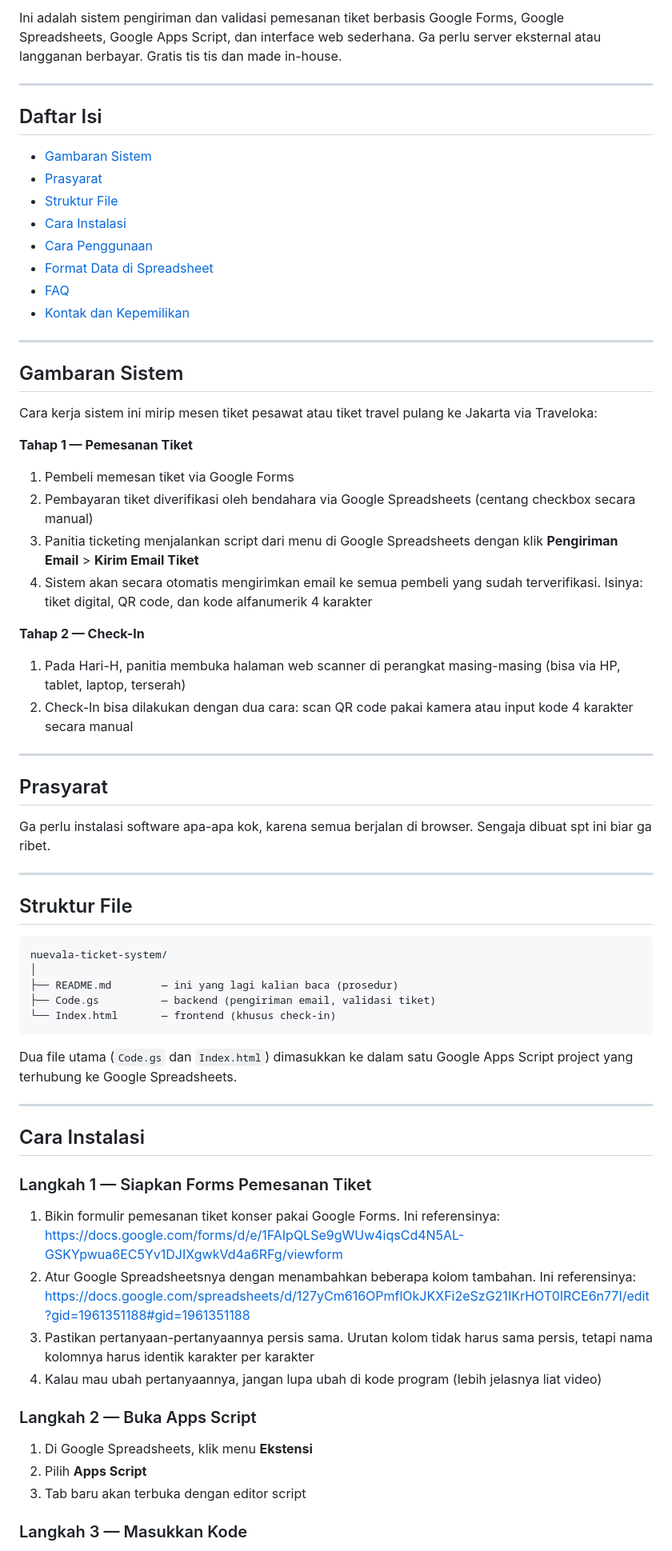
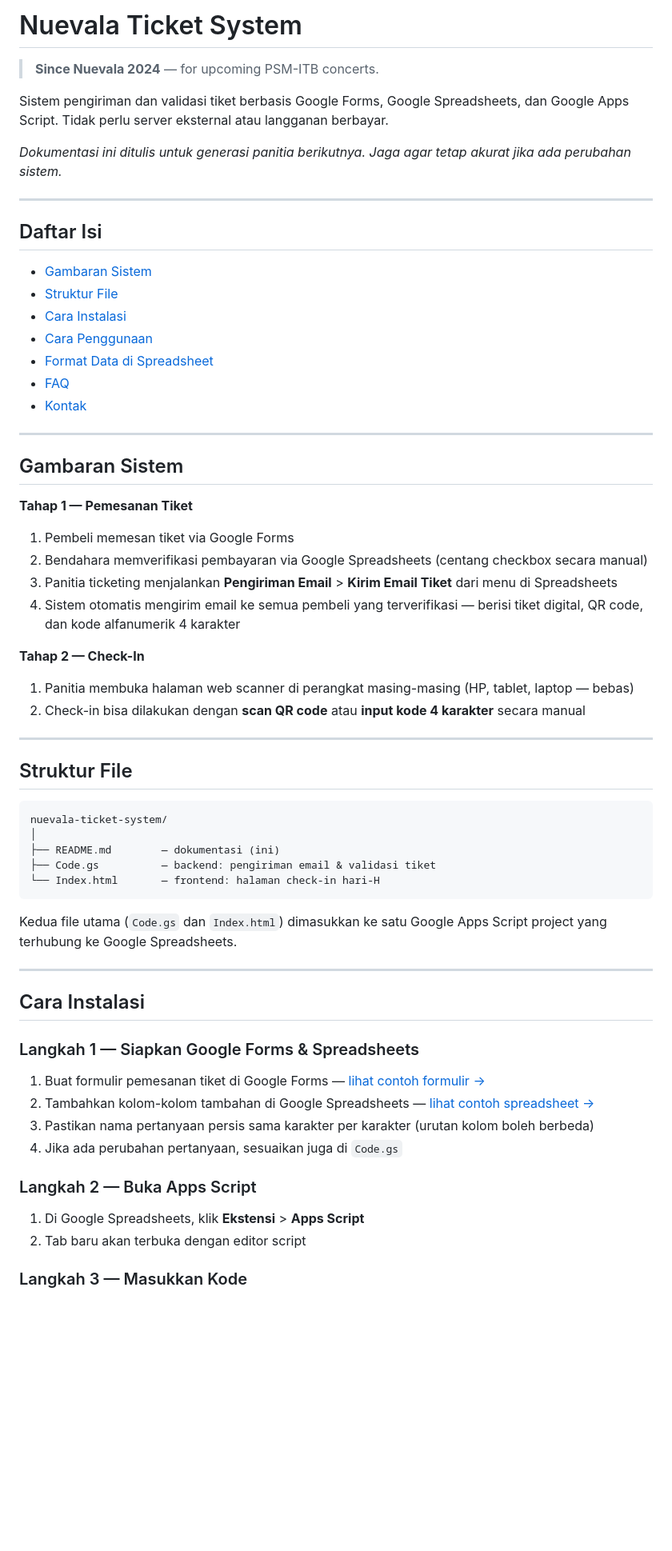
Before and after one commit to psm-itb/psm-ticketing, a Markdown page: README.md, the part around one of its changes. Shown at 80% size. GitHub-like rendering; blank space fills up the shorter version.

````diff
--- a/README.md
+++ b/README.md
@@ -1,41 +1,38 @@
-Ini adalah sistem pengiriman dan validasi pemesanan tiket berbasis Google Forms, Google Spreadsheets, Google Apps Script, dan interface web sederhana. Ga perlu server eksternal atau langganan berbayar. Gratis tis tis dan made in-house.
+# Nuevala Ticket System
+
+> **Since Nuevala 2024** — for upcoming PSM-ITB concerts.
+
+Sistem pengiriman dan validasi tiket berbasis Google Forms, Google Spreadsheets, dan Google Apps Script. Tidak perlu server eksternal atau langganan berbayar.
+
+*Dokumentasi ini ditulis untuk generasi panitia berikutnya. Jaga agar tetap akurat jika ada perubahan sistem.*
 
 ---
 
 ## Daftar Isi
 
 - [Gambaran Sistem](#gambaran-sistem)
-- [Prasyarat](#prasyarat)
 - [Struktur File](#struktur-file)
 - [Cara Instalasi](#cara-instalasi)
 - [Cara Penggunaan](#cara-penggunaan)
 - [Format Data di Spreadsheet](#format-data-di-spreadsheet)
 - [FAQ](#faq)
-- [Kontak dan Kepemilikan](#kontak-dan-kepemilikan)
+- [Kontak](#kontak)
 
 ---
 
 ## Gambaran Sistem
 
-Cara kerja sistem ini mirip mesen tiket pesawat atau tiket travel pulang ke Jakarta via Traveloka:
-
 **Tahap 1 — Pemesanan Tiket**
 
 1. Pembeli memesan tiket via Google Forms
-2. Pembayaran tiket diverifikasi oleh bendahara via Google Spreadsheets (centang checkbox secara manual)
-3. Panitia ticketing menjalankan script dari menu di Google Spreadsheets dengan klik **Pengiriman Email** > **Kirim Email Tiket**
-4. Sistem akan secara otomatis mengirimkan email ke semua pembeli yang sudah terverifikasi. Isinya: tiket digital, QR code, dan kode alfanumerik 4 karakter
+2. Bendahara memverifikasi pembayaran via Google Spreadsheets (centang checkbox secara manual)
+3. Panitia ticketing menjalankan **Pengiriman Email** > **Kirim Email Tiket** dari menu di Spreadsheets
+4. Sistem otomatis mengirim email ke semua pembeli yang terverifikasi — berisi tiket digital, QR code, dan kode alfanumerik 4 karakter
 
 **Tahap 2 — Check-In**
 
-1. Pada Hari-H, panitia membuka halaman web scanner di perangkat masing-masing (bisa via HP, tablet, laptop, terserah)
-2. Check-In bisa dilakukan dengan dua cara: scan QR code pakai kamera atau input kode 4 karakter secara manual
-
----
-
-## Prasyarat
-
-Ga perlu instalasi software apa-apa kok, karena semua berjalan di browser. Sengaja dibuat spt ini biar ga ribet.
+1. Panitia membuka halaman web scanner di perangkat masing-masing (HP, tablet, laptop — bebas)
+2. Check-in bisa dilakukan dengan **scan QR code** atau **input kode 4 karakter** secara manual
 
 ---
 
@@ -44,29 +41,28 @@ Ga perlu instalasi software apa-apa kok, karena semua berjalan di browser. Senga
 ```
 nuevala-ticket-system/
 │
-├── README.md        — ini yang lagi kalian baca (prosedur)
-├── Code.gs          — backend (pengiriman email, validasi tiket)
-└── Index.html       — frontend (khusus check-in)
+├── README.md        — dokumentasi (ini)
+├── Code.gs          — backend: pengiriman email & validasi tiket
+└── Index.html       — frontend: halaman check-in hari-H
 ```
 
-Dua file utama (`Code.gs` dan `Index.html`) dimasukkan ke dalam satu Google Apps Script project yang terhubung ke Google Spreadsheets.
+Kedua file utama (`Code.gs` dan `Index.html`) dimasukkan ke satu Google Apps Script project yang terhubung ke Google Spreadsheets.
 
 ---
 
 ## Cara Instalasi
 
-### Langkah 1 — Siapkan Forms Pemesanan Tiket
+### Langkah 1 — Siapkan Google Forms & Spreadsheets
 
-1. Bikin formulir pemesanan tiket konser pakai Google Forms. Ini referensinya: https://docs.google.com/forms/d/e/1FAIpQLSe9gWUw4iqsCd4N5AL-GSKYpwua6EC5Yv1DJIXgwkVd4a6RFg/viewform
-2. Atur Google Spreadsheetsnya dengan menambahkan beberapa kolom tambahan. Ini referensinya: https://docs.google.com/spreadsheets/d/127yCm616OPmflOkJKXFi2eSzG21IKrHOT0IRCE6n77I/edit?gid=1961351188#gid=1961351188
-3. Pastikan pertanyaan-pertanyaannya persis sama. Urutan kolom tidak harus sama persis, tetapi nama kolomnya harus identik karakter per karakter
-4. Kalau mau ubah pertanyaannya, jangan lupa ubah di kode program (lebih jelasnya liat video)
+1. Buat formulir pemesanan tiket di Google Forms — [lihat contoh formulir →](https://docs.google.com/forms/d/e/1FAIpQLSe9gWUw4iqsCd4N5AL-GSKYpwua6EC5Yv1DJIXgwkVd4a6RFg/viewform)
+2. Tambahkan kolom-kolom tambahan di Google Spreadsheets — [lihat contoh spreadsheet →](https://docs.google.com/spreadsheets/d/127yCm616OPmflOkJKXFi2eSzG21IKrHOT0IRCE6n77I/edit?gid=1961351188#gid=1961351188)
+3. Pastikan nama pertanyaan persis sama karakter per karakter (urutan kolom boleh berbeda)
+4. Jika ada perubahan pertanyaan, sesuaikan juga di `Code.gs`
 
 ### Langkah 2 — Buka Apps Script
 
-1. Di Google Spreadsheets, klik menu **Ekstensi**
-2. Pilih **Apps Script**
-3. Tab baru akan terbuka dengan editor script
+1. Di Google Spreadsheets, klik **Ekstensi** > **Apps Script**
+2. Tab baru akan terbuka dengan editor script
 
 ### Langkah 3 — Masukkan Kode
 
````
Also changed, not shown: other parts of README.md (+78 -68 lines).
